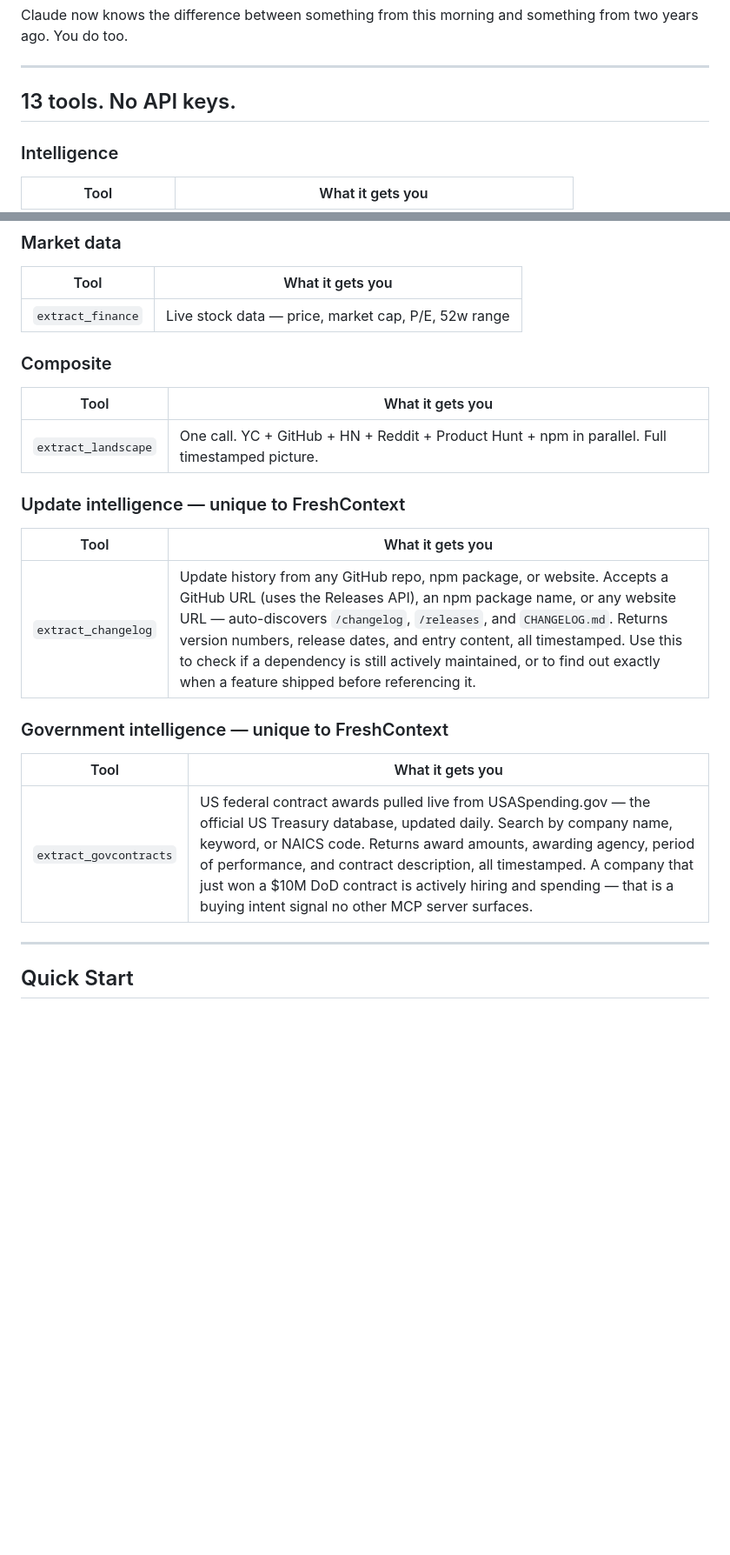
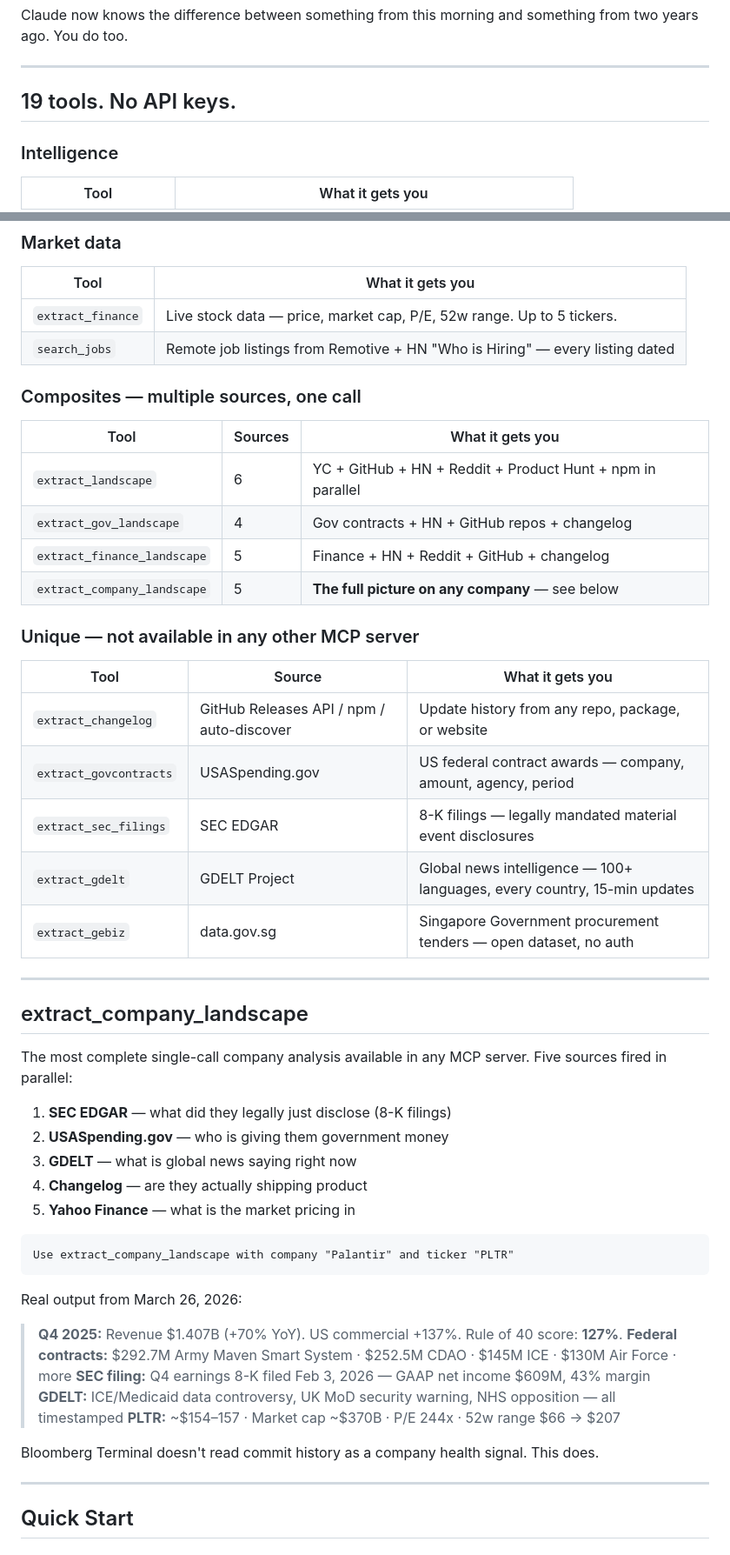
Before and after one commit to PrinceGabriel-lgtm/freshcontext-mcp, a Markdown page: README.md, 2 parts joined by grey strips. Shown at 87% size. Rendered like a GitHub page; blank space fills up the shorter version.

Commit message:
docs: full README update — 19 tools, company landscape, PLTR demo, all unique adapters

````diff
--- a/README.md
+++ b/README.md
@@ -30,7 +30,7 @@ Claude now knows the difference between something from this morning and somethin
 
 ---
 
-## 13 tools. No API keys.
+## 19 tools. No API keys.
 
 ### Intelligence
 | Tool | What it gets you |
@@ -52,22 +52,51 @@ Claude now knows the difference between something from this morning and somethin
 ### Market data
 | Tool | What it gets you |
 |---|---|
-| `extract_finance` | Live stock data — price, market cap, P/E, 52w range |
+| `extract_finance` | Live stock data — price, market cap, P/E, 52w range. Up to 5 tickers. |
+| `search_jobs` | Remote job listings from Remotive + HN "Who is Hiring" — every listing dated |
 
-### Composite
-| Tool | What it gets you |
-|---|---|
-| `extract_landscape` | One call. YC + GitHub + HN + Reddit + Product Hunt + npm in parallel. Full timestamped picture. |
+### Composites — multiple sources, one call
+| Tool | Sources | What it gets you |
+|---|---|---|
+| `extract_landscape` | 6 | YC + GitHub + HN + Reddit + Product Hunt + npm in parallel |
+| `extract_gov_landscape` | 4 | Gov contracts + HN + GitHub repos + changelog |
+| `extract_finance_landscape` | 5 | Finance + HN + Reddit + GitHub + changelog |
+| `extract_company_landscape` | 5 | **The full picture on any company** — see below |
 
-### Update intelligence — unique to FreshContext
-| Tool | What it gets you |
-|---|---|
-| `extract_changelog` | Update history from any GitHub repo, npm package, or website. Accepts a GitHub URL (uses the Releases API), an npm package name, or any website URL — auto-discovers `/changelog`, `/releases`, and `CHANGELOG.md`. Returns version numbers, release dates, and entry content, all timestamped. Use this to check if a dependency is still actively maintained, or to find out exactly when a feature shipped before referencing it. |
+### Unique — not available in any other MCP server
+| Tool | Source | What it gets you |
+|---|---|---|
+| `extract_changelog` | GitHub Releases API / npm / auto-discover | Update history from any repo, package, or website |
+| `extract_govcontracts` | USASpending.gov | US federal contract awards — company, amount, agency, period |
+| `extract_sec_filings` | SEC EDGAR | 8-K filings — legally mandated material event disclosures |
+| `extract_gdelt` | GDELT Project | Global news intelligence — 100+ languages, every country, 15-min updates |
+| `extract_gebiz` | data.gov.sg | Singapore Government procurement tenders — open dataset, no auth |
 
-### Government intelligence — unique to FreshContext
-| Tool | What it gets you |
-|---|---|
-| `extract_govcontracts` | US federal contract awards pulled live from USASpending.gov — the official US Treasury database, updated daily. Search by company name, keyword, or NAICS code. Returns award amounts, awarding agency, period of performance, and contract description, all timestamped. A company that just won a $10M DoD contract is actively hiring and spending — that is a buying intent signal no other MCP server surfaces. |
+---
+
+## extract_company_landscape
+
+The most complete single-call company analysis available in any MCP server. Five sources fired in parallel:
+
+1. **SEC EDGAR** — what did they legally just disclose (8-K filings)
+2. **USASpending.gov** — who is giving them government money
+3. **GDELT** — what is global news saying right now
+4. **Changelog** — are they actually shipping product
+5. **Yahoo Finance** — what is the market pricing in
+
+```
+Use extract_company_landscape with company "Palantir" and ticker "PLTR"
+```
+
+Real output from March 26, 2026:
+
+> **Q4 2025:** Revenue $1.407B (+70% YoY). US commercial +137%. Rule of 40 score: **127%**.
+> **Federal contracts:** $292.7M Army Maven Smart System · $252.5M CDAO · $145M ICE · $130M Air Force · more
+> **SEC filing:** Q4 earnings 8-K filed Feb 3, 2026 — GAAP net income $609M, 43% margin
+> **GDELT:** ICE/Medicaid data controversy, UK MoD security warning, NHS opposition — all timestamped
+> **PLTR:** ~$154–157 · Market cap ~$370B · P/E 244x · 52w range $66 → $207
+
+Bloomberg Terminal doesn't read commit history as a company health signal. This does.
 
 ---
 
````
Also changed, not shown: other parts of README.md (+51 -15 lines).
